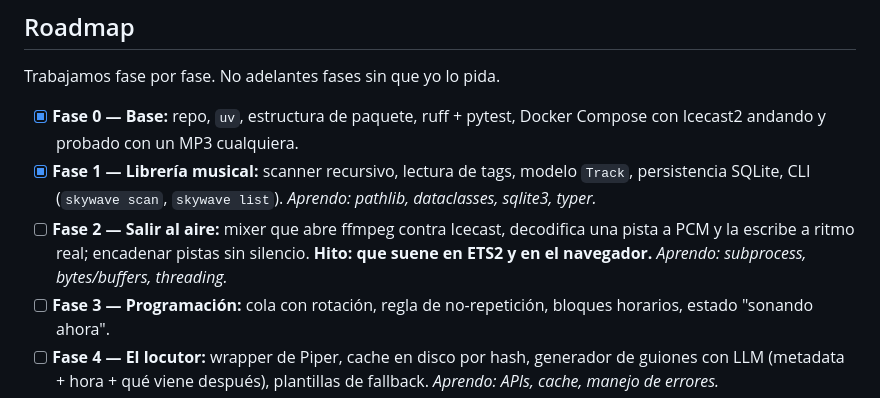
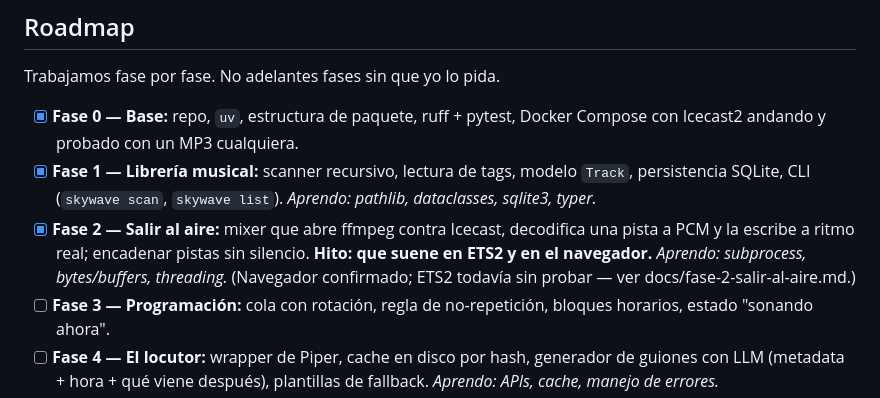
Before and after one commit to Skayear/SkyWave-FM, a Markdown page: CLAUDE.MD, the part around the change. GitHub-like rendering.

```diff
--- a/CLAUDE.MD
+++ b/CLAUDE.MD
@@ -82,10 +82,11 @@ Trabajamos fase por fase. No adelantes fases sin que yo lo pida.
 - [x] **Fase 1 — Librería musical:** scanner recursivo, lectura de tags,
       modelo `Track`, persistencia SQLite, CLI (`skywave scan`, `skywave list`).
       *Aprendo: pathlib, dataclasses, sqlite3, typer.*
-- [ ] **Fase 2 — Salir al aire:** mixer que abre ffmpeg contra Icecast,
+- [x] **Fase 2 — Salir al aire:** mixer que abre ffmpeg contra Icecast,
       decodifica una pista a PCM y la escribe a ritmo real; encadenar pistas
       sin silencio. **Hito: que suene en ETS2 y en el navegador.**
       *Aprendo: subprocess, bytes/buffers, threading.*
+      (Navegador confirmado; ETS2 todavía sin probar — ver docs/fase-2-salir-al-aire.md.)
 - [ ] **Fase 3 — Programación:** cola con rotación, regla de no-repetición,
       bloques horarios, estado "sonando ahora".
 - [ ] **Fase 4 — El locutor:** wrapper de Piper, cache en disco por hash,
```
Also changed, not shown: docs/fase-2-salir-al-aire.md (added, +98 -0 lines).
